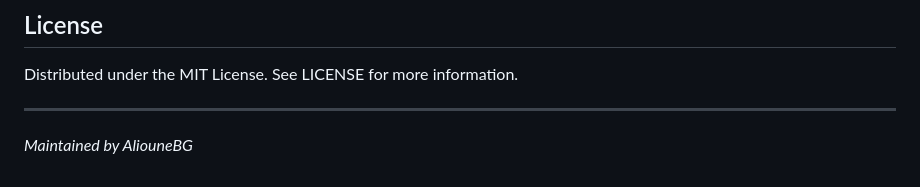
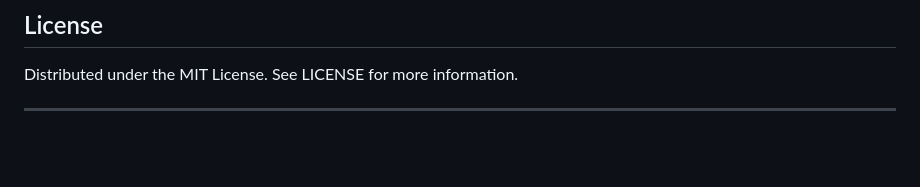
Before and after one commit to AliouneBG/AI-Resume-Tailor, a Markdown page: README.md, the part around the change. Drawn GitHub-style; blank space fills up the shorter version.

```diff
--- a/README.md
+++ b/README.md
@@ -104,4 +104,3 @@ python cli.py tailor --jd data/sample_jd.txt --output tailored_resume.md
 Distributed under the MIT License. See LICENSE for more information.
 
 ---
-*Maintained by AliouneBG*
```
